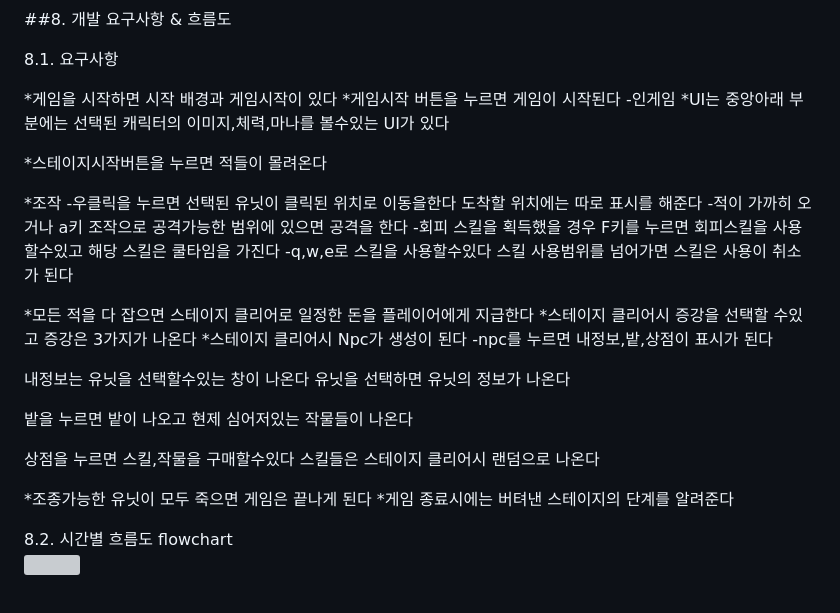
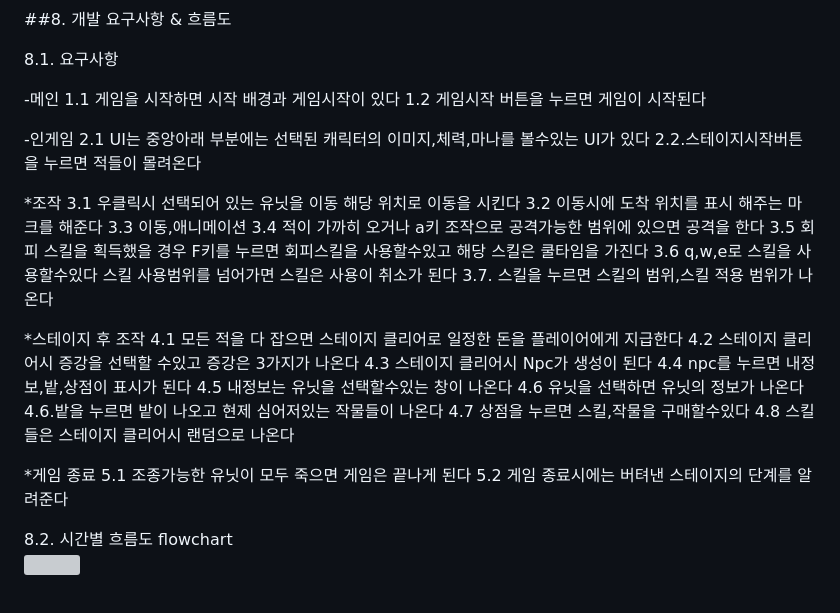
Before and after one commit to Siblin123/Siblin123.github.io, a Markdown page: README.md, the part around the change. GitHub-like rendering; grey boxes are pictures that could not be loaded.

```diff
--- a/README.md
+++ b/README.md
@@ -572,36 +572,37 @@ Attack_Delay>CulDelay
 
 8.1. 요구사항
 
-*게임을 시작하면 시작 배경과 게임시작이 있다
-*게임시작 버튼을 누르면 게임이 시작된다
+-메인
+1.1 게임을 시작하면 시작 배경과 게임시작이 있다
+1.2 게임시작 버튼을 누르면 게임이 시작된다
+
 -인게임
-*UI는 중앙아래 부분에는 선택된 캐릭터의 이미지,체력,마나를 볼수있는 UI가 있다
-
-
-*스테이지시작버튼을 누르면 적들이 몰려온다
+2.1 UI는 중앙아래 부분에는 선택된 캐릭터의 이미지,체력,마나를 볼수있는 UI가 있다
+2.2.스테이지시작버튼을 누르면 적들이 몰려온다
 
 *조작
--우클릭을 누르면 선택된 유닛이 클릭된 위치로 이동을한다 도착할 위치에는 따로 표시를 해준다
--적이 가까히 오거나 a키 조작으로 공격가능한 범위에 있으면 공격을 한다
--회피 스킬을 획득했을 경우 F키를 누르면 회피스킬을 사용할수있고 해당 스킬은 쿨타임을 가진다
--q,w,e로 스킬을 사용할수있다 스킬 사용범위를 넘어가면 스킬은 사용이 취소가 된다
+3.1 우클릭시 선택되어 있는 유닛을 이동 해당 위치로 이동을 시킨다
+3.2 이동시에 도착 위치를 표시 해주는 마크를 해준다
+3.3 이동,애니메이션
+3.4 적이 가까히 오거나 a키 조작으로 공격가능한 범위에 있으면 공격을 한다
+3.5 회피 스킬을 획득했을 경우 F키를 누르면 회피스킬을 사용할수있고 해당 스킬은 쿨타임을 가진다
+3.6 q,w,e로 스킬을 사용할수있다 스킬 사용범위를 넘어가면 스킬은 사용이 취소가 된다
+3.7. 스킬을 누르면 스킬의 범위,스킬 적용 범위가 나온다
 
+*스테이지 후 조작
+4.1 모든 적을 다 잡으면 스테이지 클리어로 일정한 돈을 플레이어에게 지급한다
+4.2 스테이지 클리어시 증강을 선택할 수있고 증강은 3가지가 나온다
+4.3 스테이지 클리어시 Npc가 생성이 된다
+4.4 npc를 누르면 내정보,밭,상점이 표시가 된다
+4.5 내정보는 유닛을 선택할수있는 창이 나온다
+4.6 유닛을 선택하면 유닛의 정보가 나온다
+4.6.밭을 누르면 밭이 나오고 현제 심어저있는 작물들이 나온다
+4.7 상점을 누르면 스킬,작물을 구매할수있다
+4.8 스킬들은 스테이지 클리어시 랜덤으로 나온다
 
-*모든 적을 다 잡으면 스테이지 클리어로 일정한 돈을 플레이어에게 지급한다
-*스테이지 클리어시 증강을 선택할 수있고 증강은 3가지가 나온다
-*스테이지 클리어시 Npc가 생성이 된다
--npc를 누르면 내정보,밭,상점이 표시가 된다
-
-내정보는 유닛을 선택할수있는 창이 나온다
-유닛을 선택하면 유닛의 정보가 나온다
-
-밭을 누르면 밭이 나오고 현제 심어저있는 작물들이 나온다
-
-상점을 누르면 스킬,작물을 구매할수있다
-스킬들은 스테이지 클리어시 랜덤으로 나온다
-
-*조종가능한 유닛이 모두 죽으면 게임은 끝나게 된다
-*게임 종료시에는 버텨낸 스테이지의 단계를 알려준다
+*게임 종료
+5.1 조종가능한 유닛이 모두 죽으면 게임은 끝나게 된다
+5.2 게임 종료시에는 버텨낸 스테이지의 단계를 알려준다
 
 
 8.2. 시간별 흐름도 flowchart <br>
```
